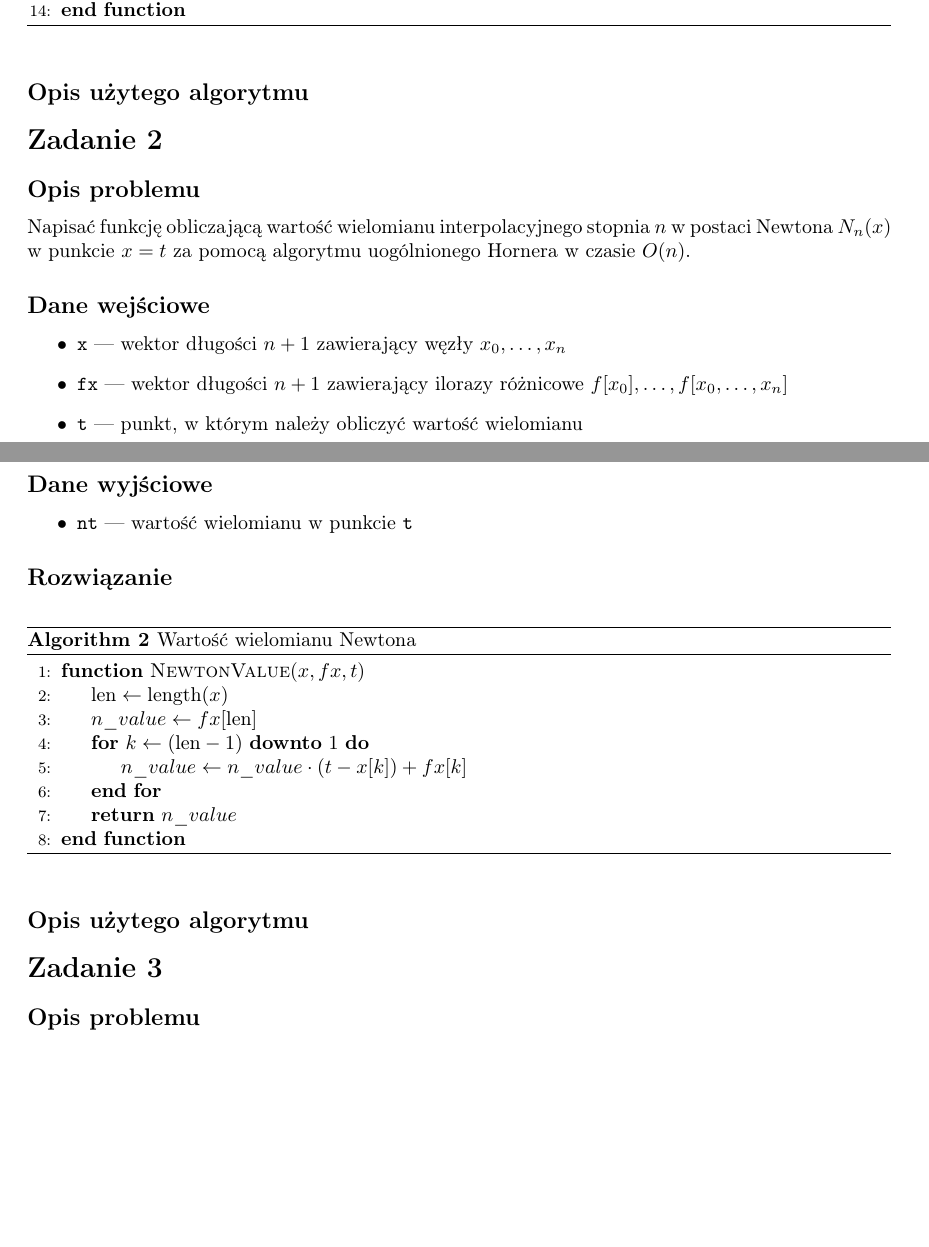
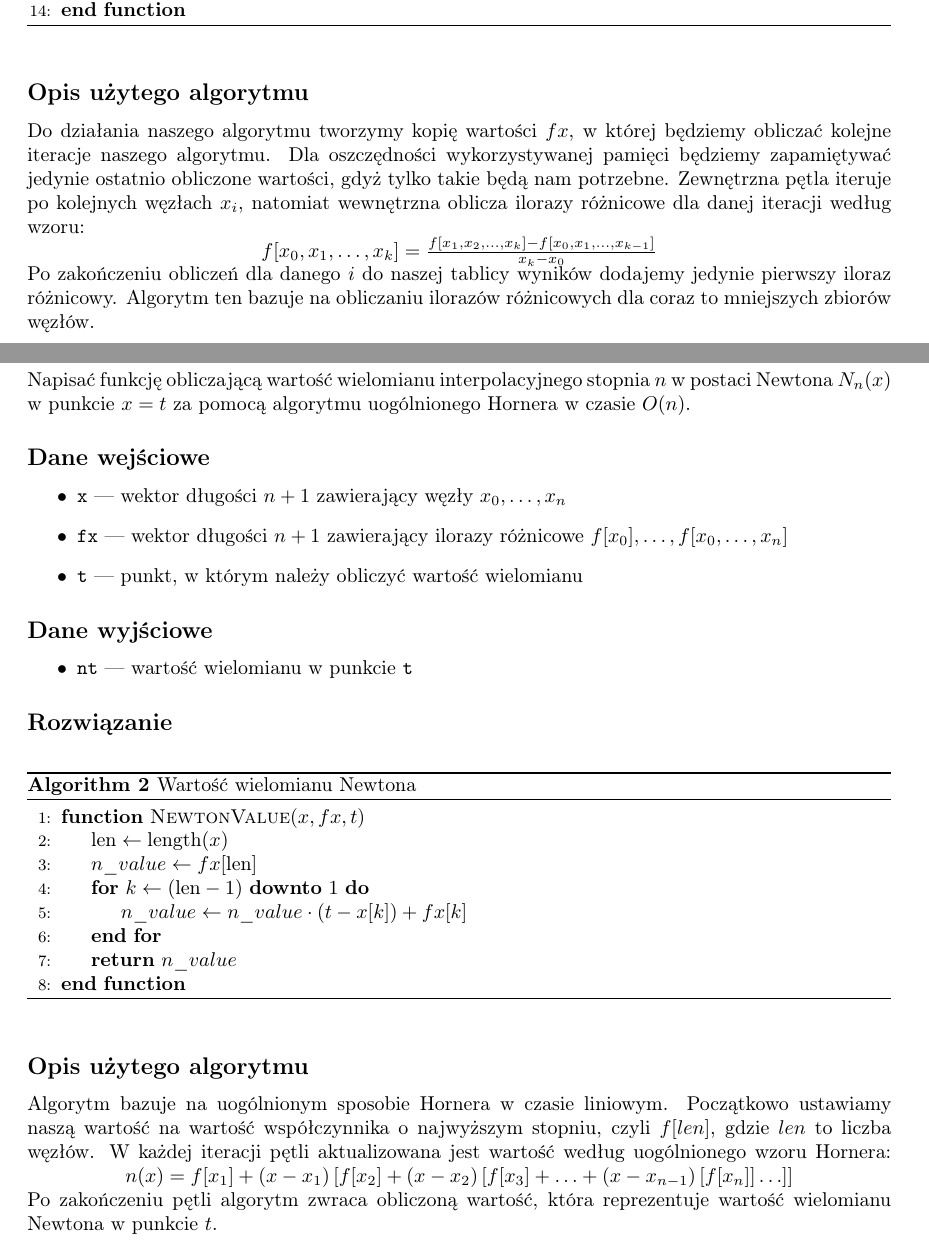
Before and after one commit to szjaniak1/ON, a LaTeX document (Lista4/sprawozdanie.tex): two parts of pages 1 and 2 of 4 before the commit and two parts of pages 1 and 2 of 6 after it, joined at a grey line, cut so that both start at the same text, the shorter picture padded with empty space. Compiled offline with pdfLaTeX.

Commit message:
progress in report, almost finished

```diff
--- a/Lista4/sprawozdanie.tex
+++ b/Lista4/sprawozdanie.tex
@@ -54,6 +54,11 @@
 	\end{algorithmic}
 	\end{algorithm}
 \subsection*{Opis użytego algorytmu}
+	Do działania naszego algorytmu tworzymy kopię wartości $fx$, w której będziemy obliczać kolejne iteracje naszego algorytmu. Dla oszczędności wykorzystywanej pamięci będziemy zapamiętywać jedynie ostatnio obliczone wartości, gdyż tylko takie będą nam potrzebne. Zewnętrzna pętla iteruje po kolejnych węzłach $x_i$, natomiat wewnętrzna oblicza ilorazy różnicowe dla danej iteracji według wzoru:\\
+\centerline{$f[x_0, x_1, \ldots, x_k] = \frac{f[x_1, x_2, \ldots, x_k] - f[x_0, x_1, \ldots, x_{k-1}]}{x_k - x_0}$}
+	Po zakończeniu obliczeń dla danego $i$ do naszej tablicy wyników dodajemy jedynie pierwszy iloraz różnicowy. Algorytm ten bazuje na obliczaniu ilorazów różnicowych dla coraz to mniejszych zbiorów węzłów.
+
+\clearpage
 
 \section*{Zadanie 2}
 \subsection*{Opis problemu}
@@ -85,6 +90,11 @@
 	\end{algorithmic}
 	\end{algorithm}
 \subsection*{Opis użytego algorytmu}
+	Algorytm bazuje na uogólnionym sposobie Hornera w czasie liniowym. Początkowo ustawiamy naszą wartość na wartość współczynnika o najwyższym stopniu, czyli $f[len]$, gdzie $len$ to liczba węzłów. W każdej iteracji pętli aktualizowana jest wartość według uogólnionego wzoru Hornera:
+\centerline{$n(x) = f[x_1] + (x - x_1) \left[f[x_2] + (x - x_2) \left[f[x_3] + \ldots + (x - x_{n-1}) \left[f[x_n]\right]\ldots\right]\right]$}
+	Po zakończeniu pętli algorytm zwraca obliczoną wartość, która reprezentuje wartość wielomianu Newtona w punkcie $t$.
+
+\clearpage
 
 \section*{Zadanie 3}
 \subsection*{Opis problemu}
```
Also changed, not shown: Lista4/sprawozdanie.pdf, Lista4/sprawozdanie.tex (12 more changed lines).
